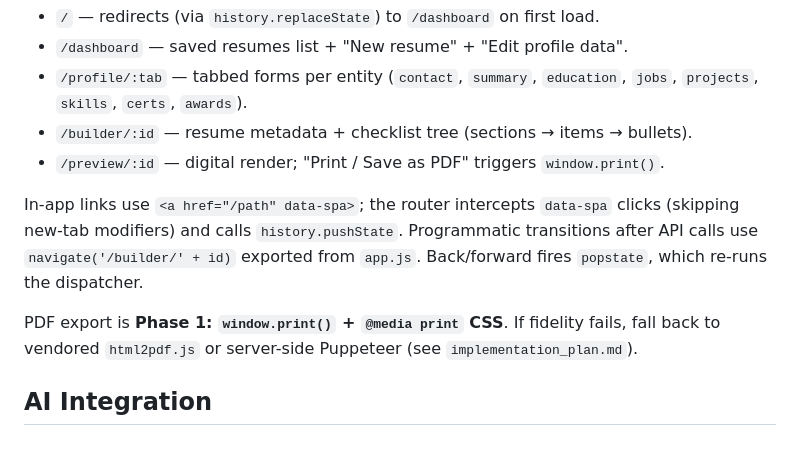
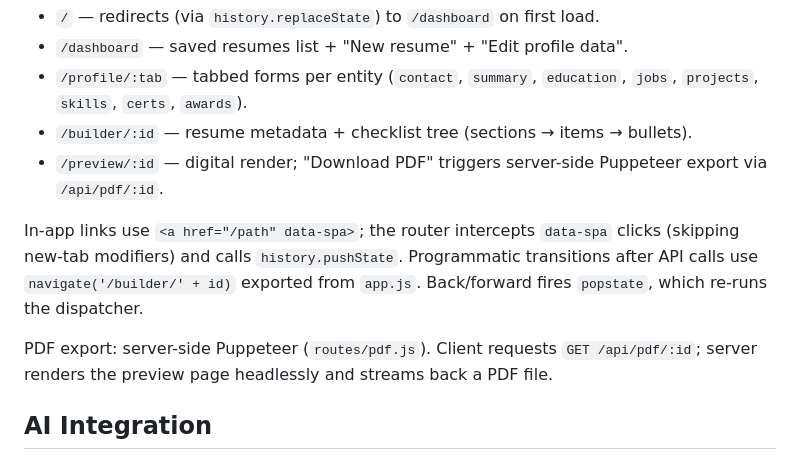
Before and after one commit to RyanPrax/ResumeBuilder, a Markdown page: CLAUDE.md, the part around the change. GitHub-like rendering.

```diff
--- a/CLAUDE.md
+++ b/CLAUDE.md
@@ -81,11 +81,11 @@ Routes are real URL paths driven by the History API. The Express catch-all retur
 - `/dashboard` — saved resumes list + "New resume" + "Edit profile data".
 - `/profile/:tab` — tabbed forms per entity (`contact`, `summary`, `education`, `jobs`, `projects`, `skills`, `certs`, `awards`).
 - `/builder/:id` — resume metadata + checklist tree (sections → items → bullets).
-- `/preview/:id` — digital render; "Print / Save as PDF" triggers `window.print()`.
+- `/preview/:id` — digital render; "Download PDF" triggers server-side Puppeteer export via `/api/pdf/:id`.
 
 In-app links use `<a href="/path" data-spa>`; the router intercepts `data-spa` clicks (skipping new-tab modifiers) and calls `history.pushState`. Programmatic transitions after API calls use `navigate('/builder/' + id)` exported from `app.js`. Back/forward fires `popstate`, which re-runs the dispatcher.
 
-PDF export is **Phase 1: `window.print()` + `@media print` CSS**. If fidelity fails, fall back to vendored `html2pdf.js` or server-side Puppeteer (see `implementation_plan.md`).
+PDF export: server-side Puppeteer (`routes/pdf.js`). Client requests `GET /api/pdf/:id`; server renders the preview page headlessly and streams back a PDF file.
 
 ## AI Integration
 
```
Also changed, not shown: docs/special-instructions.md (added, +120 -0 lines), implementation_plan.md (+7 -8 lines).
